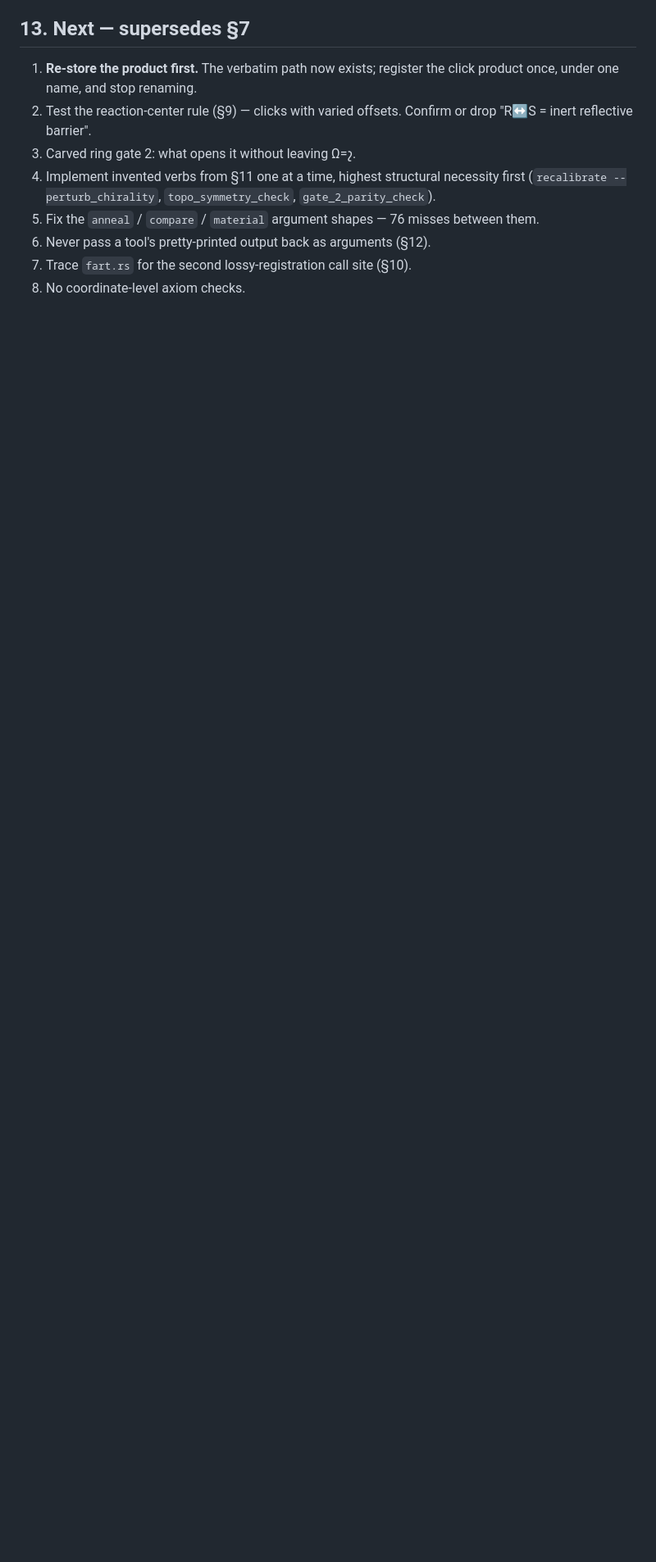
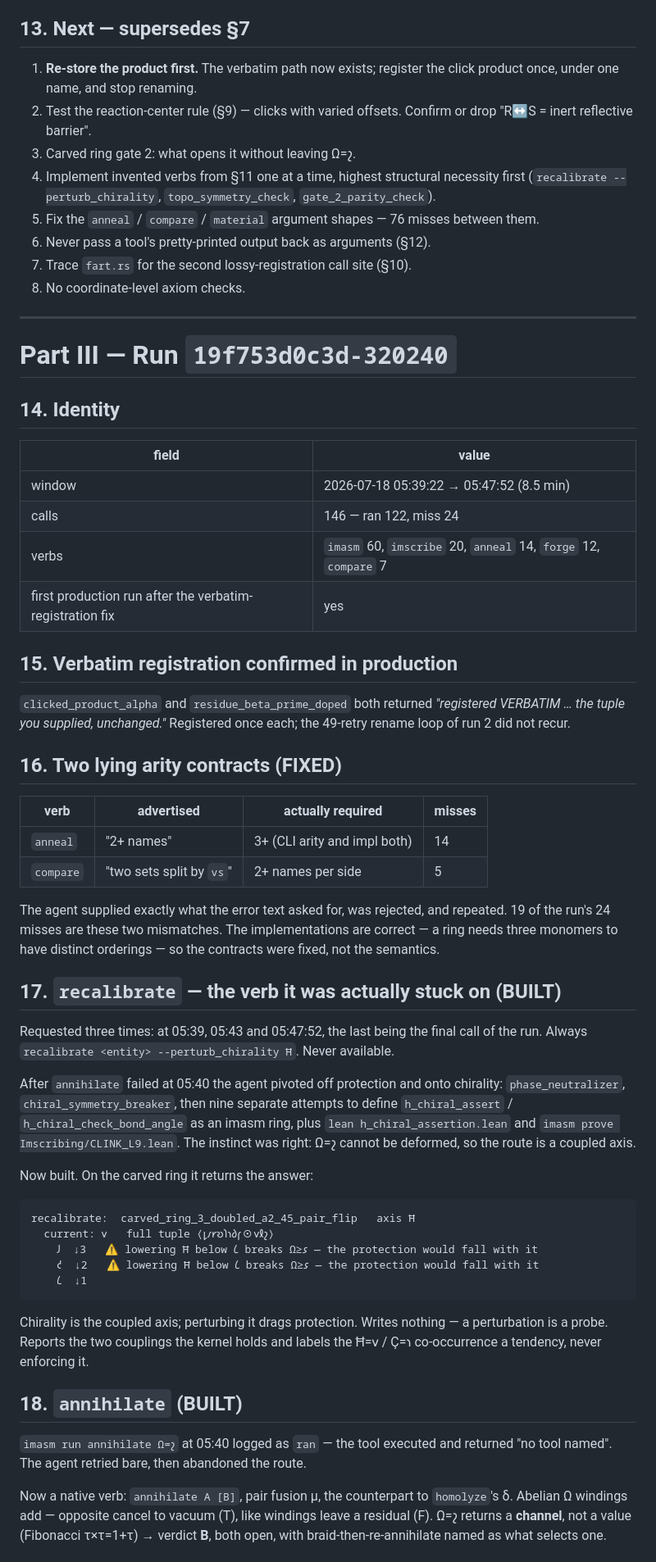
Before and after one commit to umpolungfish/MoDoT, a Markdown page: md/stone_frontier_run_distilled.md, the part around one of its changes. Shown at 82% size. Rendered like a GitHub page; blank space fills up the shorter version.

Commit message:
distillation: add run 19f753d0c3d-320240 (Part III)
Verbatim registration confirmed in production. Two lying arity contracts (anneal,
compare) accounting for 19 of 24 misses, fixed. recalibrate built - the verb requested
three times including as the run's final call - and it answers the carved ring gate-2
question: chirality is the coupled axis, lowering it drags protection. annihilate
built. Catalog disconnection between the generate pipeline's live store and
IG_catalog.json found and fixed, 17 divergent entries backfilled. Still open: imasm
define/prove returning no usable failure text.

````diff
--- a/md/stone_frontier_run_distilled.md
+++ b/md/stone_frontier_run_distilled.md
@@ -232,3 +232,70 @@ Top misses on EXISTING verbs (argument-shape failures, not absence):
 6. Never pass a tool's pretty-printed output back as arguments (§12).
 7. Trace `fart.rs` for the second lossy-registration call site (§10).
 8. No coordinate-level axiom checks.
+
+---
+
+# Part III — Run `19f753d0c3d-320240`
+
+## 14. Identity
+
+| field | value |
+|---|---|
+| window | 2026-07-18 05:39:22 → 05:47:52 (8.5 min) |
+| calls | 146 — ran 122, miss 24 |
+| verbs | `imasm` 60, `imscribe` 20, `anneal` 14, `forge` 12, `compare` 7 |
+| first production run after the verbatim-registration fix | yes |
+
+## 15. Verbatim registration confirmed in production
+
+`clicked_product_alpha` and `residue_beta_prime_doped` both returned
+*"registered VERBATIM … the tuple you supplied, unchanged."* Registered once each; the
+49-retry rename loop of run 2 did not recur.
+
+## 16. Two lying arity contracts (FIXED)
+
+| verb | advertised | actually required | misses |
+|---|---|---|---|
+| `anneal` | "2+ names" | 3+ (CLI arity and impl both) | 14 |
+| `compare` | "two sets split by `vs`" | 2+ names per side | 5 |
+
+The agent supplied exactly what the error text asked for, was rejected, and repeated.
+19 of the run's 24 misses are these two mismatches. The implementations are correct —
+a ring needs three monomers to have distinct orderings — so the contracts were fixed,
+not the semantics.
+
+## 17. `recalibrate` — the verb it was actually stuck on (BUILT)
+
+Requested three times: at 05:39, 05:43 and 05:47:52, the last being the final call of
+the run. Always `recalibrate <entity> --perturb_chirality Ħ`. Never available.
+
+After `annihilate` failed at 05:40 the agent pivoted off protection and onto chirality:
+`phase_neutralizer`, `chiral_symmetry_breaker`, then nine separate attempts to define
+`h_chiral_assert` / `h_chiral_check_bond_angle` as an imasm ring, plus
+`lean h_chiral_assertion.lean` and `imasm prove Imscribing/CLINK_L9.lean`. The instinct
+was right: Ω=𐑟 cannot be deformed, so the route is a coupled axis.
+
+Now built. On the carved ring it returns the answer:
+
+```
+recalibrate:  carved_ring_3_doubled_a2_45_pair_flip   axis Ħ
+  current: 𐑫   full tuple ⟨𐑛𐑥𐑾𐑹𐑐𐑪𐑔𐑝⊙𐑫𐑙𐑟⟩
+    𐑓  ↓3   ⚠ lowering Ħ below 𐑖 breaks Ω≥𐑭 — the protection would fall with it
+    𐑒  ↓2   ⚠ lowering Ħ below 𐑖 breaks Ω≥𐑭 — the protection would fall with it
+    𐑖  ↓1
+```
+
+Chirality is the coupled axis; perturbing it drags protection. Writes nothing — a
+perturbation is a probe. Reports the two couplings the kernel holds and labels the
+Ħ=𐑫 / Ç=𐑪 co-occurrence a tendency, never enforcing it.
+
+## 18. `annihilate` (BUILT)
+
+`imasm run annihilate Ω=𐑟` at 05:40 logged as `ran` — the tool executed and returned
+"no tool named". The agent retried bare, then abandoned the route.
+
+Now a native verb: `annihilate A [B]`, pair fusion μ, the counterpart to `homolyze`'s δ.
+Abelian Ω windings add — opposite cancel to vacuum (T), like windings leave a residual
+(F). Ω=𐑟 returns a **channel**, not a value (Fibonacci τ×τ=1+τ) → verdict **B**, both
+open, with braid-then-re-annihilate named as what selects one.
+
````
Also changed, not shown: other parts of md/stone_frontier_run_distilled.md (+29 -0 lines).
